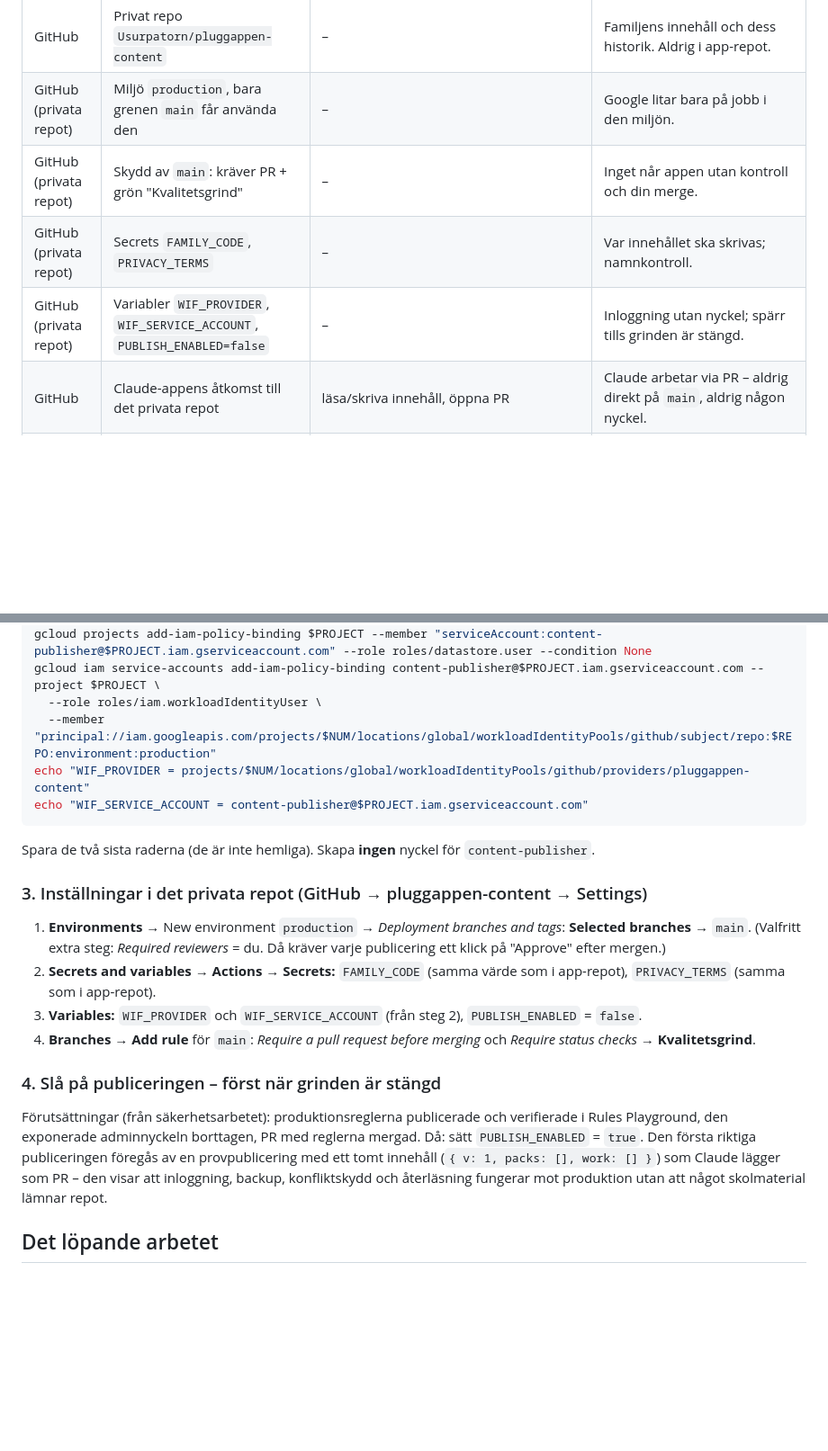
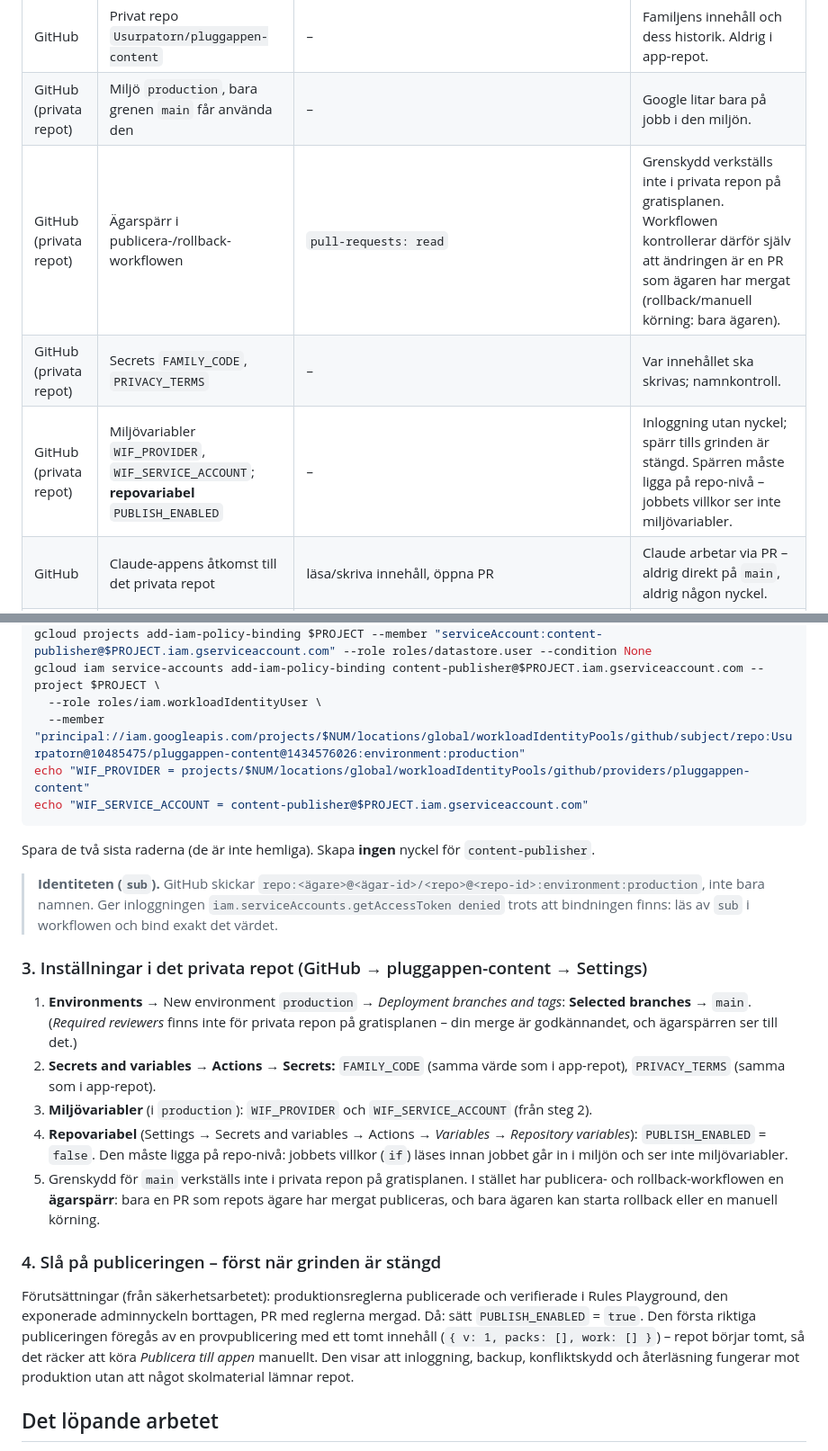
Before and after one commit to Usurpatorn/pluggappen, a Markdown page: docs/CONTENT_PUBLISHING.md, 2 parts joined by grey strips. Shown at 90% size. GitHub-like rendering; blank space fills up the shorter version.

Commit message:
Dokumentation: publiceringsvägen som den faktiskt sattes upp
- GitHubs OIDC-identitet har fasta id-nummer (repo:<ägare>@<id>/<repo>@<id>:environment:production) – bindningen ska ha den formen
- PUBLISH_ENABLED ska vara repovariabel (jobbets villkor ser inte miljövariabler)
- Grenskydd verkställs inte i privata repon på gratisplanen: ägarspärren i workflowen ersätter det; Required reviewers finns inte
- Provpublicering: repot börjar tomt, så en manuell körning räcker

Co-Authored-By: Claude Opus 5.5 <noreply@anthropic.com>
Claude-Session: https://claude.ai/code/session_01WRQEEiBBhgR8CARRcibcor

````diff
--- a/docs/CONTENT_PUBLISHING.md
+++ b/docs/CONTENT_PUBLISHING.md
@@ -22,9 +22,9 @@ skolmaterial ──► Claude: Concept Packs + work.json ──► PR i privata
 |---|---|---|---|
 | GitHub | Privat repo `Usurpatorn/pluggappen-content` | – | Familjens innehåll och dess historik. Aldrig i app-repot. |
 | GitHub (privata repot) | Miljö `production`, bara grenen `main` får använda den | – | Google litar bara på jobb i den miljön. |
-| GitHub (privata repot) | Skydd av `main`: kräver PR + grön "Kvalitetsgrind" | – | Inget når appen utan kontroll och din merge. |
+| GitHub (privata repot) | Ägarspärr i publicera-/rollback-workflowen | `pull-requests: read` | Grenskydd verkställs inte i privata repon på gratisplanen. Workflowen kontrollerar därför själv att ändringen är en PR som ägaren har mergat (rollback/manuell körning: bara ägaren). |
 | GitHub (privata repot) | Secrets `FAMILY_CODE`, `PRIVACY_TERMS` | – | Var innehållet ska skrivas; namnkontroll. |
-| GitHub (privata repot) | Variabler `WIF_PROVIDER`, `WIF_SERVICE_ACCOUNT`, `PUBLISH_ENABLED=false` | – | Inloggning utan nyckel; spärr tills grinden är stängd. |
+| GitHub (privata repot) | Miljövariabler `WIF_PROVIDER`, `WIF_SERVICE_ACCOUNT`; **repovariabel** `PUBLISH_ENABLED` | – | Inloggning utan nyckel; spärr tills grinden är stängd. Spärren måste ligga på repo-nivå – jobbets villkor ser inte miljövariabler. |
 | GitHub | Claude-appens åtkomst till det privata repot | läsa/skriva innehåll, öppna PR | Claude arbetar via PR – aldrig direkt på `main`, aldrig någon nyckel. |
 | Google Cloud | Workload Identity-pool `github` + provider `pluggappen-content` | litar på GitHubs OIDC-token, villkor: repot `Usurpatorn/pluggappen-content`, grenen `main` | Byter GitHubs token mot ett kortlivat Google-token (10 min). |
 | Google Cloud | Tjänstekonto `content-publisher` | `roles/datastore.user` på projektet | Läsa/skriva Firestore. **Obs:** rollen gäller hela projektets Firestore, inte bara `_content` – Google har ingen dokumentnivå i IAM. Begränsningen ligger i att bara den här workflowen kan använda kontot. |
@@ -56,24 +56,31 @@ gcloud iam service-accounts create content-publisher --project $PROJECT --displa
 gcloud projects add-iam-policy-binding $PROJECT --member "serviceAccount:content-publisher@$PROJECT.iam.gserviceaccount.com" --role roles/datastore.user --condition None
 gcloud iam service-accounts add-iam-policy-binding content-publisher@$PROJECT.iam.gserviceaccount.com --project $PROJECT \
   --role roles/iam.workloadIdentityUser \
-  --member "principal://iam.googleapis.com/projects/$NUM/locations/global/workloadIdentityPools/github/subject/repo:$REPO:environment:production"
+  --member "principal://iam.googleapis.com/projects/$NUM/locations/global/workloadIdentityPools/github/subject/repo:Usurpatorn@10485475/pluggappen-content@1434576026:environment:production"
 echo "WIF_PROVIDER = projects/$NUM/locations/global/workloadIdentityPools/github/providers/pluggappen-content"
 echo "WIF_SERVICE_ACCOUNT = content-publisher@$PROJECT.iam.gserviceaccount.com"
 ```
 Spara de två sista raderna (de är inte hemliga). Skapa **ingen** nyckel för `content-publisher`.
 
+> **Identiteten (`sub`).** GitHub skickar `repo:<ägare>@<ägar-id>/<repo>@<repo-id>:environment:production`, inte bara namnen. Ger
+> inloggningen `iam.serviceAccounts.getAccessToken denied` trots att bindningen finns: läs av `sub` i workflowen och bind exakt det värdet.
+
 ### 3. Inställningar i det privata repot (GitHub → pluggappen-content → Settings)
 1. **Environments** → New environment `production` → *Deployment branches and tags*: **Selected branches** → `main`.
-   (Valfritt extra steg: *Required reviewers* = du. Då kräver varje publicering ett klick på "Approve" efter mergen.)
+   (*Required reviewers* finns inte för privata repon på gratisplanen – din merge är godkännandet, och ägarspärren ser till det.)
 2. **Secrets and variables → Actions → Secrets:** `FAMILY_CODE` (samma värde som i app-repot), `PRIVACY_TERMS` (samma som i app-repot).
-3. **Variables:** `WIF_PROVIDER` och `WIF_SERVICE_ACCOUNT` (från steg 2), `PUBLISH_ENABLED` = `false`.
-4. **Branches → Add rule** för `main`: *Require a pull request before merging* och *Require status checks* → **Kvalitetsgrind**.
+3. **Miljövariabler** (i `production`): `WIF_PROVIDER` och `WIF_SERVICE_ACCOUNT` (från steg 2).
+4. **Repovariabel** (Settings → Secrets and variables → Actions → *Variables* → *Repository variables*): `PUBLISH_ENABLED` = `false`.
+   Den måste ligga på repo-nivå: jobbets villkor (`if`) läses innan jobbet går in i miljön och ser inte miljövariabler.
+5. Grenskydd för `main` verkställs inte i privata repon på gratisplanen. I stället har publicera- och rollback-workflowen en
+   **ägarspärr**: bara en PR som repots ägare har mergat publiceras, och bara ägaren kan starta rollback eller en manuell körning.
 
 ### 4. Slå på publiceringen – först när grinden är stängd
 Förutsättningar (från säkerhetsarbetet): produktionsreglerna publicerade och verifierade i Rules Playground, den exponerade
 adminnyckeln borttagen, PR med reglerna mergad. Då: sätt `PUBLISH_ENABLED` = `true`. Den första riktiga publiceringen
-föregås av en provpublicering med ett tomt innehåll (`{ v: 1, packs: [], work: [] }`) som Claude lägger som PR – den visar att
-inloggning, backup, konfliktskydd och återläsning fungerar mot produktion utan att något skolmaterial lämnar repot.
+föregås av en provpublicering med ett tomt innehåll (`{ v: 1, packs: [], work: [] }`) – repot börjar tomt, så det räcker att
+köra *Publicera till appen* manuellt. Den visar att inloggning, backup, konfliktskydd och återläsning fungerar mot produktion
+utan att något skolmaterial lämnar repot.
 
 ## Det löpande arbetet
 1. Du ger Claude materialet (foto, PDF, PowerPoint, länk) och säger vilket barn och vilket prov det gäller.
````
Also changed, not shown: other parts of docs/CONTENT_PUBLISHING.md (+1 -1 lines).
